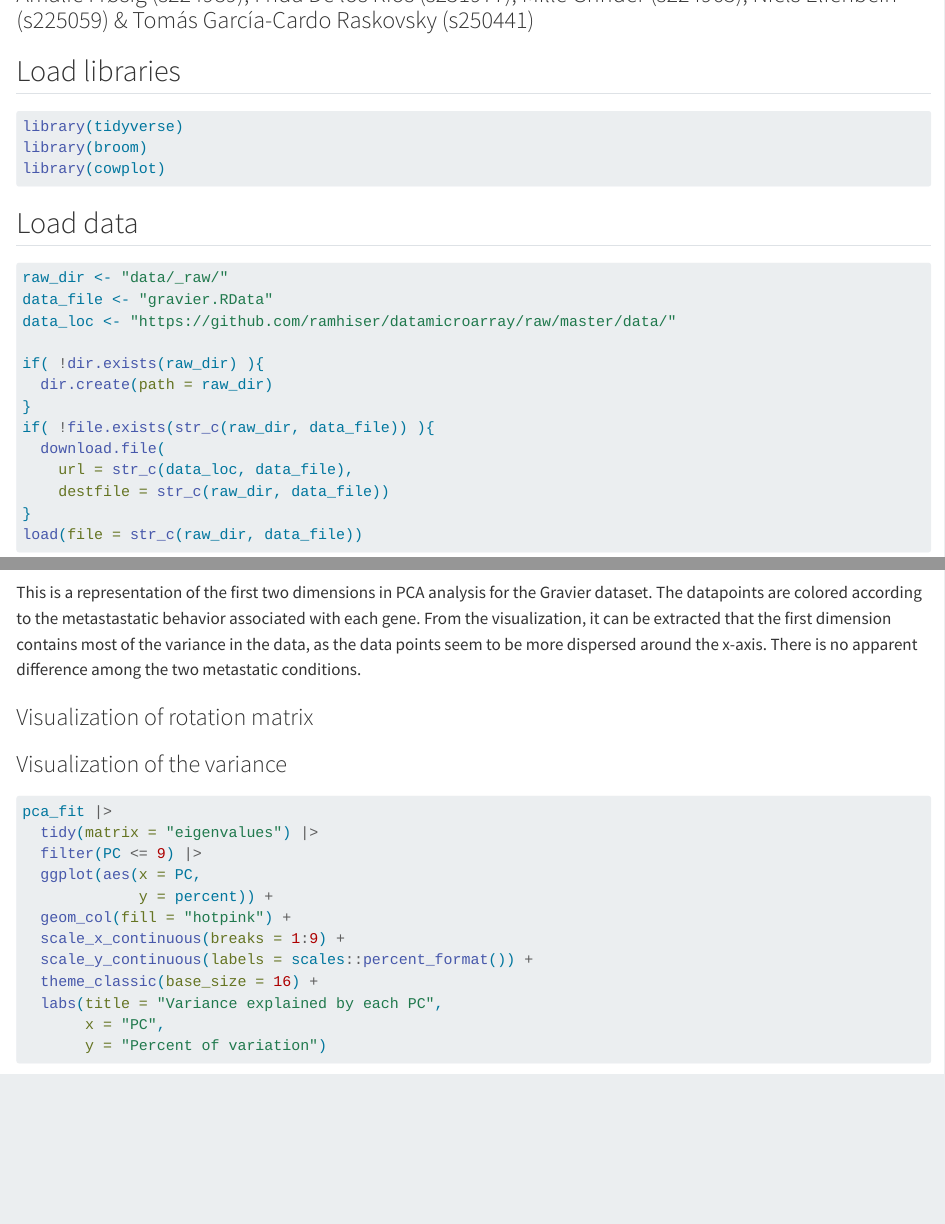
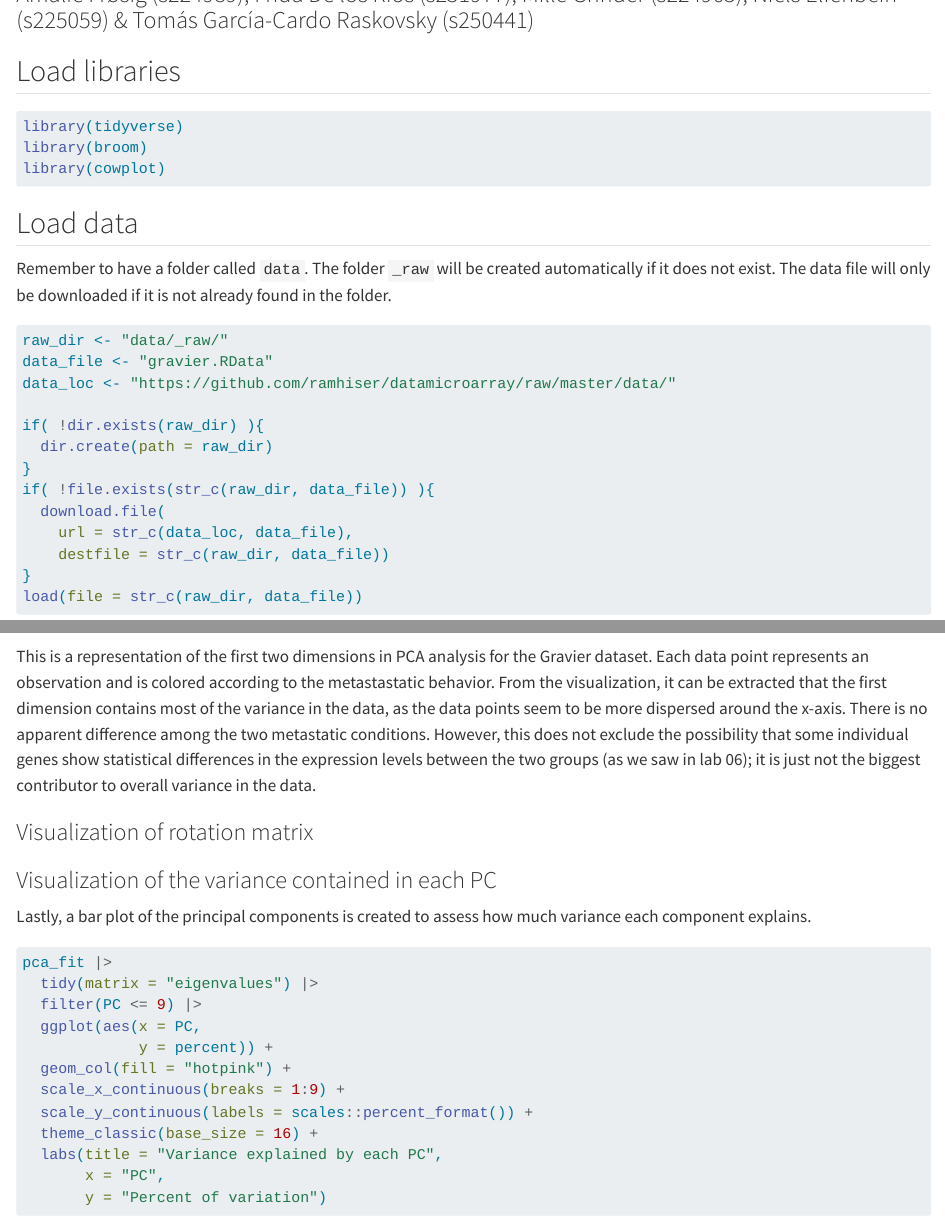
Before and after one commit to rforbiodatascience25/group29, a Quarto document (Lab07_group29_assignment.qmd): the page in a window 1100 px wide, from 110 px down, and a second part further down, joined at a grey line. Rendered offline with R 4.5, knitr and Pandoc in place of Quarto, with nearby package versions; some code elsewhere in the file could not run offline; a font, style sheet, LaTeX package, included part or bibliography that could not be used is replaced or left out.

Commit message:
added more descriptions

````diff
--- a/Lab07_group29_assignment.qmd
+++ b/Lab07_group29_assignment.qmd
@@ -23,6 +23,8 @@ library(cowplot)
 
 ## Load data
 
+Remember to have a folder called `data`. The folder `_raw` will be created automatically if it does not exist. The data file will only be downloaded if it is not already found in the folder.
+
 ```{r}
 #| message: false
 #| warning: false
@@ -92,11 +98,13 @@ pca_fit |>
 
 ```
 
-This is a representation of the first two dimensions in PCA analysis for the Gravier dataset. The datapoints are colored according to the metastastatic behavior associated with each gene. From the visualization, it can be extracted that the first dimension contains most of the variance in the data, as the data points seem to be more dispersed around the x-axis. There is no apparent difference among the two metastatic conditions.
+This is a representation of the first two dimensions in PCA analysis for the Gravier dataset. Each data point represents an observation and is colored according to the metastastatic behavior. From the visualization, it can be extracted that the first dimension contains most of the variance in the data, as the data points seem to be more dispersed around the x-axis. There is no apparent difference among the two metastatic conditions. However, this does not exclude the possibility that some individual genes show statistical differences in the expression levels between the two groups (as we saw in lab 06); it is just not the biggest contributor to overall variance in the data.
 
 ### Visualization of rotation matrix
 
-### Visualization of the variance
+### Visualization of the variance contained in each PC
+
+Lastly, a bar plot of the principal components is created to assess how much variance each component explains.
 
 ```{r}
 #| message: false
````
Also changed, not shown: Lab07_group29_assignment.qmd (8 more changed lines).
